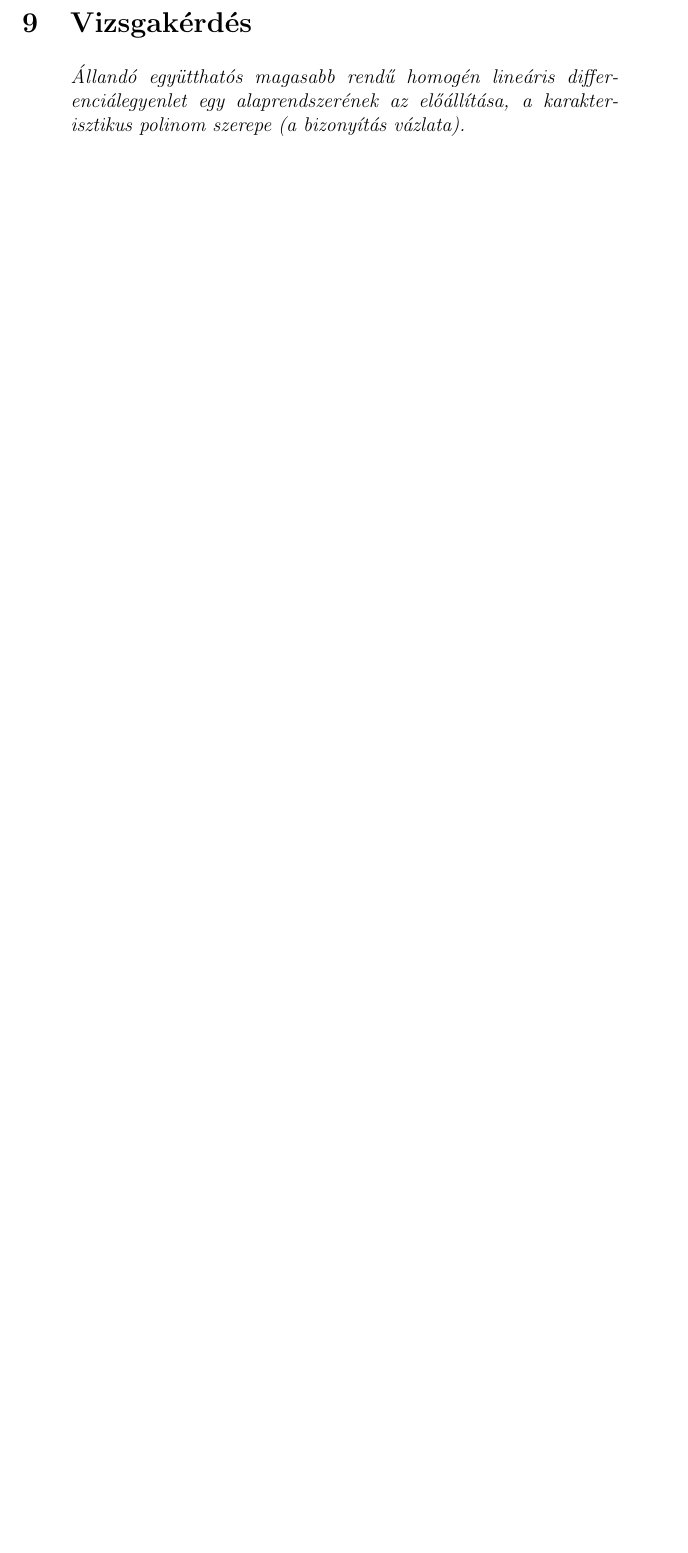
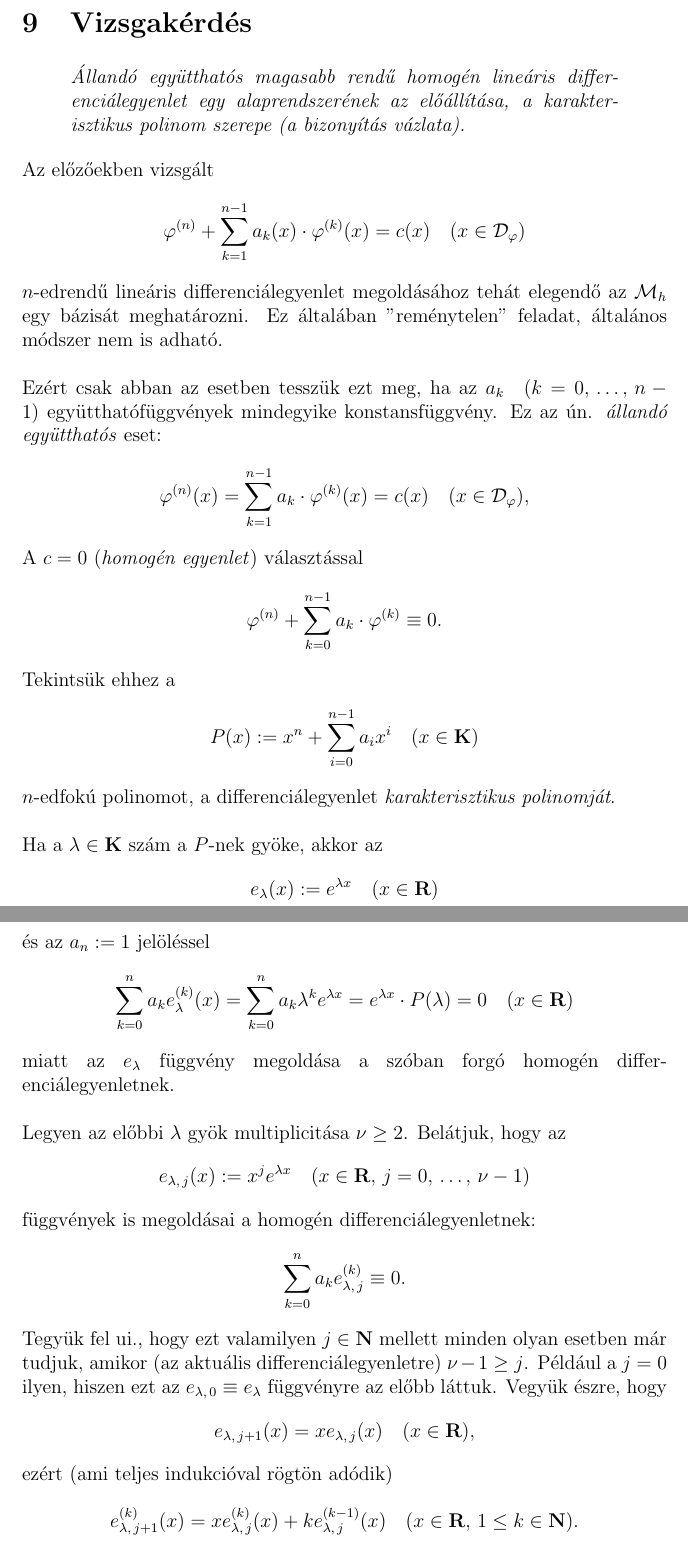
Before and after one commit to szabo-krisztian/LaTeX, a LaTeX document (Analysis4/vizsga/vizsga.tex, which reads Analysis4/vizsga/kerdesek/9.tex): part of page 53 of 62 before the commit and two parts of pages 53 and 54 of 64 after it, the two joined at a grey line, cut so that both start at the same text, the shorter picture padded with empty space. Compiled offline with pdfLaTeX.

Commit message:
Augmented docs

```diff
--- a/Analysis4/vizsga/kerdesek/9.tex
+++ b/Analysis4/vizsga/kerdesek/9.tex
@@ -3,3 +3,49 @@
 \begin{quote}
 	\textit{Állandó együtthatós magasabb rendű homogén lineáris differenciálegyenlet egy alaprendszerének az előállítása, a karakterisztikus polinom szerepe (a bizonyítás vázlata).}
 \end{quote}
+
+Az előzőekben vizsgált
+\[
+	\p^{(n)} + \sum_{k=1}^{n-1} a_k(x) \cdot \p^{(k)}(x) = c(x) \quad (x \in \Dp)
+\]
+$n$-edrendű lineáris differenciálegyenlet megoldásához tehát elegendő az $\mathcal{M}_h$ egy bázisát meghatározni. Ez általában "reménytelen" feladat, általános módszer nem is adható.\\
+
+Ezért csak abban az esetben tesszük ezt meg, ha az $a_k \quad (k = 0, \, \dots, \, n-1)$ együtthatófüggvények mindegyike konstansfüggvény. Ez az ún. \textit{állandó együtthatós} eset:
+\[
+	\p^{(n)}(x) = \sum_{k=1}^{n-1} a_k \cdot \p^{(k)}(x) = c(x) \quad (x \in \Dp),
+\]
+A $c=0$ (\textit{homogén egyenlet}) választással
+\[
+	\p^{(n)} + \sum_{k=0}^{n-1} a_k \cdot \p^{(k)} \equiv 0.
+\]
+Tekintsük ehhez a
+\[
+	P(x) := x^n + \sum_{i=0}^{n-1} a_i x^i \quad (x \in \K)
+\]
+$n$-edfokú polinomot, a differenciálegyenlet \textit{karakterisztikus polinomját}.\\
+
+Ha a $\lambda \in \K$ szám a $P$-nek gyöke, akkor az
+\[
+	e_\lambda(x) := e^{\lambda x} \quad (x \in \R)
+\]
+és az $a_n := 1$ jelöléssel
+\[
+	\sum_{k=0}^n a_k e_\lambda^{(k)}(x) = \sum_{k=0}^n a_k \lambda^k e^{\lambda x} = e^{\lambda x} \cdot P(\lambda) = 0 \quad (x \in \R)
+\]
+miatt az $e_\lambda$ függvény megoldása a szóban forgó homogén differenciálegyenletnek.\\
+
+Legyen az előbbi $\lambda$ gyök multiplicitása $\nu \geq 2$. Belátjuk, hogy az
+\[
+	e_{\lambda, \, j}(x) := x^j e^{\lambda x} \quad (x \in \R, \, j = 0, \, \dots, \, \nu - 1)
+\]
+függvények is megoldásai a homogén differenciálegyenletnek:
+\[
+	\sum_{k=0}^n a_k e_{\lambda, \, j}^{(k)} \equiv 0.
+\]
+Tegyük fel ui., hogy ezt valamilyen $j \in \N$ mellett minden olyan esetben már tudjuk, amikor (az aktuális differenciálegyenletre) $\nu - 1 \geq j$. Például a $j=0$ ilyen, hiszen ezt az $e_{\lambda, \, 0} \equiv e_\lambda$ függvényre az előbb láttuk. Vegyük észre, hogy
+\[
+	e_{\lambda, \, j+1}(x) = x e_{\lambda, \, j}(x) \quad (x \in \R),
+\]
+ezért (ami teljes indukcióval rögtön adódik)
+\[
+	e_{\lambda, \, j+1}^{(k)}(x) = x e_{\lambda, \, j}^{(k)}(x) + k e_{\lambda, \, j}^{(k-1)}(x) \quad (x \in \R, \, 1 \leq k \in \N).
```
Also changed, not shown: Analysis4/vizsga/kerdesek/8.tex (+1 -1 lines), Analysis4/vizsga/vizsga.pdf, Analysis4/vizsga/kerdesek/9.tex (48 more changed lines).
